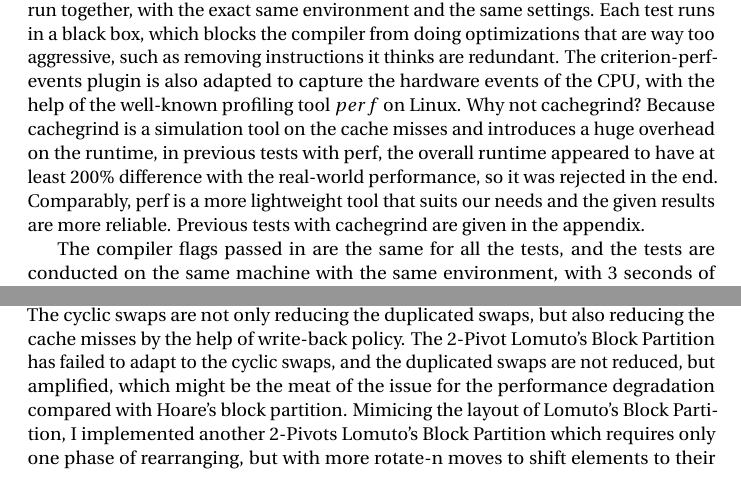
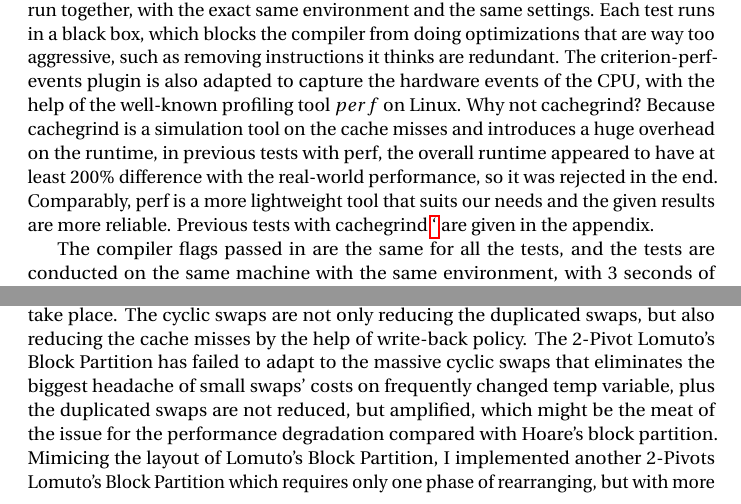
Before and after one commit to JackySu/Rusorts, a LaTeX document (FYPReport.tex): two parts of pages 22 and 41 of 53, joined at a grey line, cut so that both start at the same text. Compiled offline with pdfLaTeX.

Commit message:
fix typo

```diff
--- a/FYPReport.tex
+++ b/FYPReport.tex
@@ -1092,7 +1092,7 @@ Tests are put into groups and each group is a collection of benchmarks that are
 Each test runs in a black box, which blocks the compiler from doing optimizations that are way too aggressive, such as removing instructions it thinks are redundant.
 The criterion-perf-events plugin is also adapted to capture the hardware events of the CPU, with the help of the well-known profiling tool $perf$ on Linux. Why not cachegrind? Because cachegrind is a simulation tool on the cache misses and introduces a huge overhead on the runtime,
 in previous tests with perf, the overall runtime appeared to have at least 200\% difference with the real-world performance, so it was rejected in the end.
-Comparably, perf is a more lightweight tool that suits our needs and the given results are more reliable. Previous tests with cachegrind are given in the appendix.
+Comparably, perf is a more lightweight tool that suits our needs and the given results are more reliable. Previous tests with cachegrind \hyperlink{cachegrindresult}{`} are given in the appendix.
 
 The compiler flags passed in are the same for all the tests, and the tests are conducted on the same machine with the same environment,
 with 3 seconds of warm-up time and 5 seconds of measurement time for each test. The results are then calculated over regression tests with 100, 1000, 10000, 100000, 1000000 and 10000000 elements,
@@ -1296,7 +1296,7 @@ proved in the experiments of \cite{BlockQuickSort}. With skew factor 2 (the midd
 % TODO: 2 pivot lomuto's block partition is faster than the classical quicksort but slower than the 1 pivot hoare's block partition, why?
 The 2-Pivot Lomuto's Block Partition has less branch misses for smaller arrays, but fail to compete as the size extends, as the duplicated swaps have been amplified when the size of the array grows,
 Lacking as a key feature to Lomuto's block scheme is the cyclic swaps that relief a lot of duplicated swaps and constant cache to the temp variable. This method has adapted well to the Hoare's scheme, for it starts on both ends and the duplicated swaps are less likely to happen as long as mis-placed elements are spotted on both sides, a prerequisite for the cyclic swaps to take place.
-The cyclic swaps are not only reducing the duplicated swaps, but also reducing the cache misses by the help of write-back policy. The 2-Pivot Lomuto's Block Partition has failed to adapt to the cyclic swaps, and the duplicated swaps are not reduced, but amplified, which might be the meat of the issue for the performance degradation compared with Hoare's block partition. % TODO: is this the real reason? I need to check the code again.
+The cyclic swaps are not only reducing the duplicated swaps, but also reducing the cache misses by the help of write-back policy. The 2-Pivot Lomuto's Block Partition has failed to adapt to the massive cyclic swaps that eliminates the biggest headache of small swaps' costs on frequently changed temp variable, plus the duplicated swaps are not reduced, but amplified, which might be the meat of the issue for the performance degradation compared with Hoare's block partition. % TODO: is this the real reason? I need to check the code again.
 % TODO: talk about the new trial layout of block quick sort, 2 pivots and lomuto, and why it is slower
 Mimicing the layout of Lomuto's Block Partition, I implemented another 2-Pivots Lomuto's Block Partition which requires only one phase of rearranging, but with more rotate-n moves to shift elements to their correct partitions. This could introduce more complexity as in a chaotic block with 2 types of items less than Pivot 1 or greater than Pivot 1 but less than Pivot 2,
 simply dumping their offsets to the correct partitions regardless will not work, for in each step we have to deal with smaller offset first to make sure our algorithm behaves the same as the classical version which scans the array in one-way order, but this extra min() operation could be a huge drawback for this scheme.
```
Also changed, not shown: FYPReport.pdf, FYPReport.tex (2 more changed lines).
